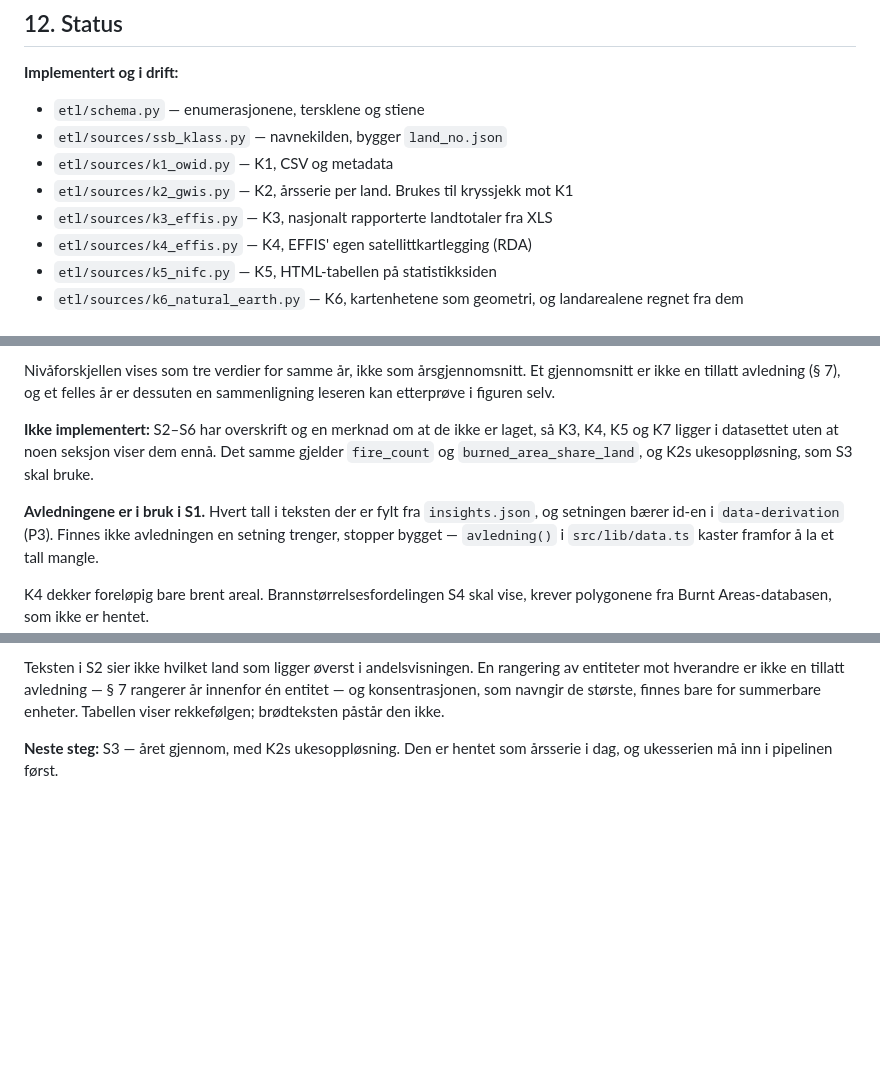
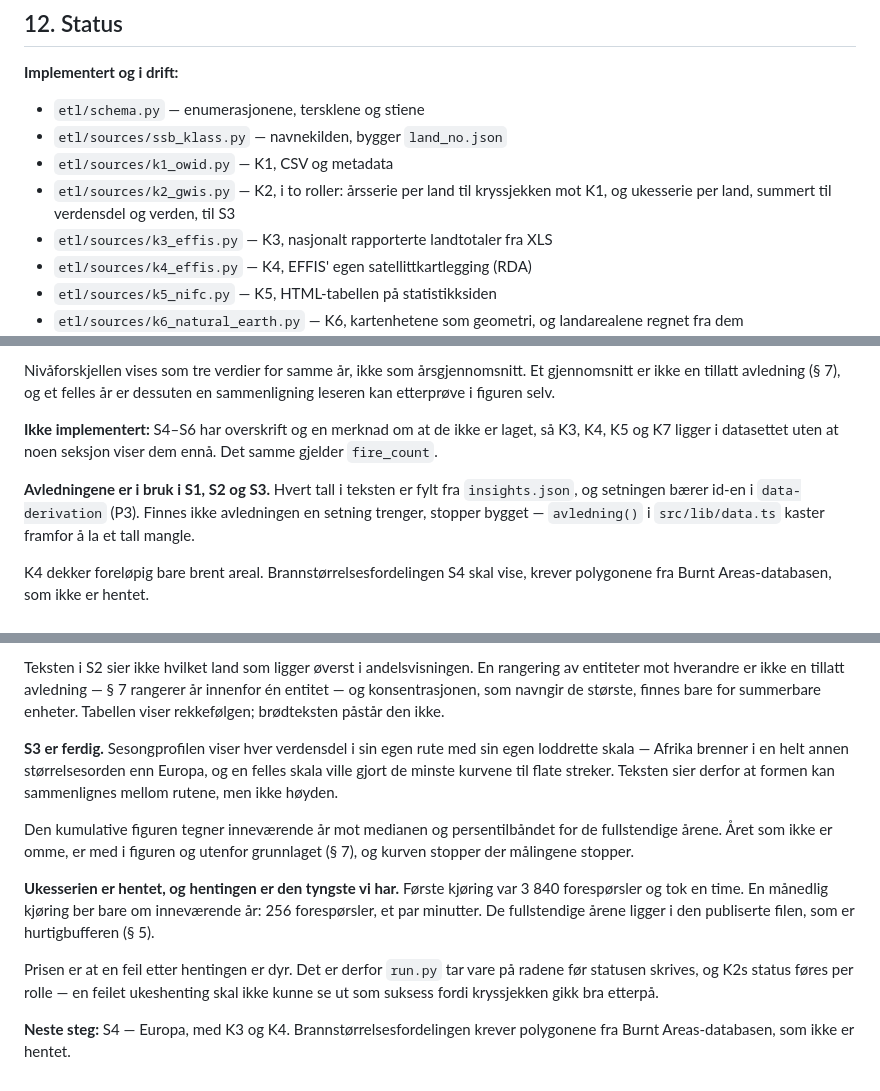
Before and after one commit to sheffielddivided/skogbranner, a Markdown page: CLAUDE.md, 3 parts joined by grey strips. Drawn GitHub-style; blank space fills up the shorter version.

Commit message:
Før S3 inn i statusen
Seksjonen er bygget, ukesserien er publisert, og hentingens pris er
notert: 3 840 forespørsler og en time første gang, 256 forespørsler i en
vanlig månedlig kjøring.

```diff
--- a/CLAUDE.md
+++ b/CLAUDE.md
@@ -1374,7 +1374,8 @@ sluttbrukeravtale tas ikke inn før avtalen er avklart og notert i
 - `etl/schema.py` — enumerasjonene, tersklene og stiene
 - `etl/sources/ssb_klass.py` — navnekilden, bygger `land_no.json`
 - `etl/sources/k1_owid.py` — K1, CSV og metadata
-- `etl/sources/k2_gwis.py` — K2, årsserie per land. Brukes til kryssjekk mot K1
+- `etl/sources/k2_gwis.py` — K2, i to roller: årsserie per land til kryssjekken
+  mot K1, og ukesserie per land, summert til verdensdel og verden, til S3
 - `etl/sources/k3_effis.py` — K3, nasjonalt rapporterte landtotaler fra XLS
 - `etl/sources/k4_effis.py` — K4, EFFIS' egen satellittkartlegging (RDA)
 - `etl/sources/k5_nifc.py` — K5, HTML-tabellen på statistikksiden
@@ -1457,12 +1461,11 @@ Nivåforskjellen vises som tre verdier for samme år, ikke som årsgjennomsnitt.
 Et gjennomsnitt er ikke en tillatt avledning (§ 7), og et felles år er
 dessuten en sammenligning leseren kan etterprøve i figuren selv.
 
-**Ikke implementert:** S2–S6 har overskrift og en merknad om at de ikke er
+**Ikke implementert:** S4–S6 har overskrift og en merknad om at de ikke er
 laget, så K3, K4, K5 og K7 ligger i datasettet uten at noen seksjon viser dem
-ennå. Det samme gjelder `fire_count` og `burned_area_share_land`, og K2s
-ukesoppløsning, som S3 skal bruke.
-
-**Avledningene er i bruk i S1.** Hvert tall i teksten der er fylt fra
+ennå. Det samme gjelder `fire_count`.
+
+**Avledningene er i bruk i S1, S2 og S3.** Hvert tall i teksten er fylt fra
 `insights.json`, og setningen bærer id-en i `data-derivation` (P3). Finnes
 ikke avledningen en setning trenger, stopper bygget — `avledning()` i
 `src/lib/data.ts` kaster framfor å la et tall mangle.
@@ -1495,5 +1498,24 @@ rangerer år innenfor én entitet — og konsentrasjonen, som navngir de størst
 finnes bare for summerbare enheter. Tabellen viser rekkefølgen; brødteksten
 påstår den ikke.
 
-**Neste steg:** S3 — året gjennom, med K2s ukesoppløsning. Den er hentet som
-årsserie i dag, og ukesserien må inn i pipelinen først.
+**S3 er ferdig.** Sesongprofilen viser hver verdensdel i sin egen rute med sin
+egen loddrette skala — Afrika brenner i en helt annen størrelsesorden enn
+Europa, og en felles skala ville gjort de minste kurvene til flate streker.
+Teksten sier derfor at formen kan sammenlignes mellom rutene, men ikke høyden.
+
+Den kumulative figuren tegner inneværende år mot medianen og persentilbåndet
+for de fullstendige årene. Året som ikke er omme, er med i figuren og utenfor
+grunnlaget (§ 7), og kurven stopper der målingene stopper.
+
+**Ukesserien er hentet, og hentingen er den tyngste vi har.** Første kjøring
+var 3 840 forespørsler og tok en time. En månedlig kjøring ber bare om
+inneværende år: 256 forespørsler, et par minutter. De fullstendige årene ligger
+i den publiserte filen, som er hurtigbufferen (§ 5).
+
+Prisen er at en feil etter hentingen er dyr. Det er derfor `run.py` tar vare på
+radene før statusen skrives, og K2s status føres per rolle — en feilet
+ukeshenting skal ikke kunne se ut som suksess fordi kryssjekken gikk bra
+etterpå.
+
+**Neste steg:** S4 — Europa, med K3 og K4. Brannstørrelsesfordelingen krever
+polygonene fra Burnt Areas-databasen, som ikke er hentet.
```
Also changed, not shown: other parts of CLAUDE.md (+3 -0 lines).
